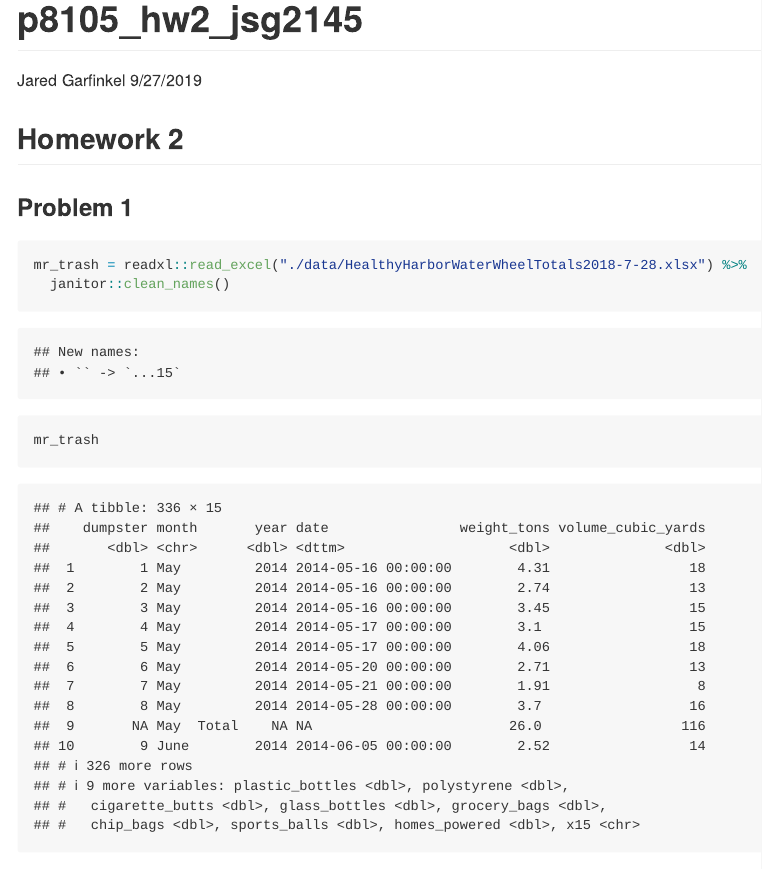
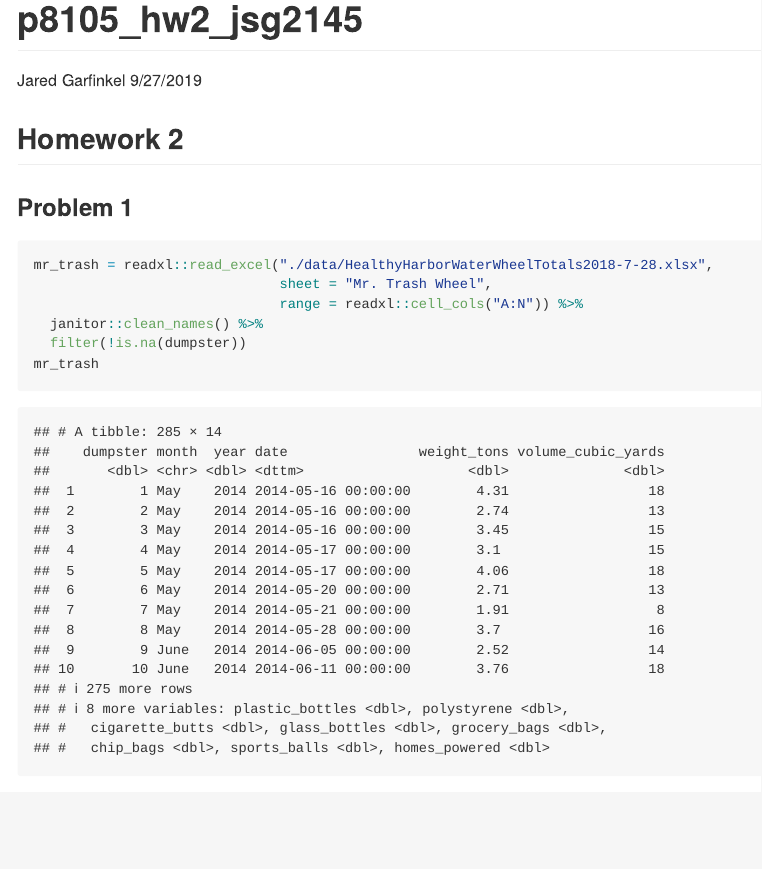
Before and after one commit to jaredgarfinkel/p8105_hw2_jsg2145, an R Markdown document (p8105_hw2_jsg2145.Rmd): the page in a window 1100 px wide, from its top. Rendered offline with R 4.5, knitr and Pandoc, with nearby package versions; column names are cleaned by a stand-in for the janitor package.

Commit message:
specify the sheet to be imported, specify the column range, filter the rows with redundant data

````diff
--- a/p8105_hw2_jsg2145.Rmd
+++ b/p8105_hw2_jsg2145.Rmd
@@ -16,7 +16,10 @@ library(tidyverse)
 ### Problem 1
 
 ```{r}
-mr_trash = readxl::read_excel("./data/HealthyHarborWaterWheelTotals2018-7-28.xlsx") %>%
-  janitor::clean_names()
+mr_trash = readxl::read_excel("./data/HealthyHarborWaterWheelTotals2018-7-28.xlsx",
+                              sheet = "Mr. Trash Wheel",
+                              range = readxl::cell_cols("A:N")) %>%
+  janitor::clean_names() %>%
+  filter(!is.na(dumpster))
 mr_trash
 ```
````
Also changed, not shown: data/HealthyHarborWaterWheelTotals2018-7-28.xlsx, p8105_hw2_jsg2145.md.
